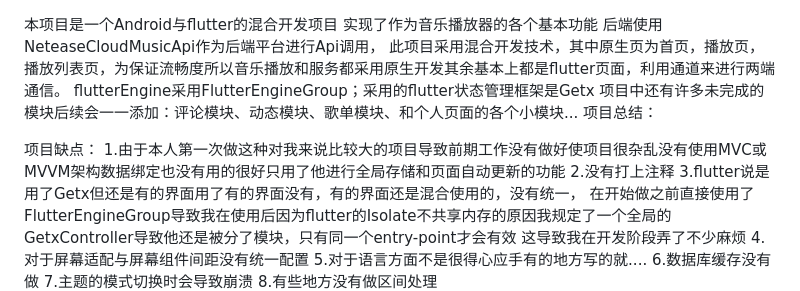
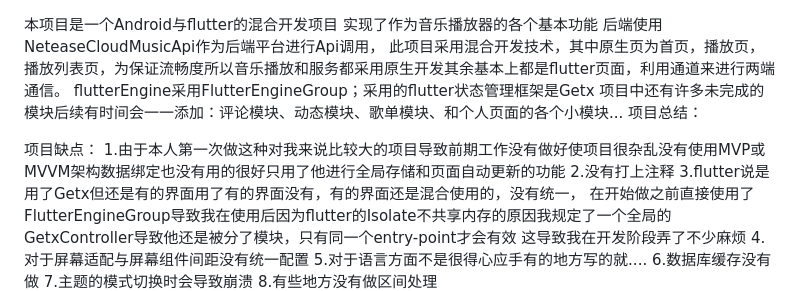
Before and after one commit to Pass11223344/MusicPlayerApp, a Markdown page: README.md, the part around the change. GitHub-like rendering.

```diff
--- a/README.md
+++ b/README.md
@@ -3,12 +3,12 @@
 后端使用NeteaseCloudMusicApi作为后端平台进行Api调用，
 此项目采用混合开发技术，其中原生页为首页，播放页，播放列表页，为保证流畅度所以音乐播放和服务都采用原生开发其余基本上都是flutter页面，利用通道来进行两端通信。
 flutterEngine采用FlutterEngineGroup；采用的flutter状态管理框架是Getx
-项目中还有许多未完成的模块后续会一一添加：评论模块、动态模块、歌单模块、和个人页面的各个小模块...
+项目中还有许多未完成的模块后续有时间会一一添加：评论模块、动态模块、歌单模块、和个人页面的各个小模块...
 项目总结：
 
 
 项目缺点：
-1.由于本人第一次做这种对我来说比较大的项目导致前期工作没有做好使项目很杂乱没有使用MVC或MVVM架构数据绑定也没有用的很好只用了他进行全局存储和页面自动更新的功能
+1.由于本人第一次做这种对我来说比较大的项目导致前期工作没有做好使项目很杂乱没有使用MVP或MVVM架构数据绑定也没有用的很好只用了他进行全局存储和页面自动更新的功能
 2.没有打上注释
 3.flutter说是用了Getx但还是有的界面用了有的界面没有，有的界面还是混合使用的，没有统一，
 在开始做之前直接使用了FlutterEngineGroup导致我在使用后因为flutter的Isolate不共享内存的原因我规定了一个全局的GetxController导致他还是被分了模块，只有同一个entry-point才会有效
```
